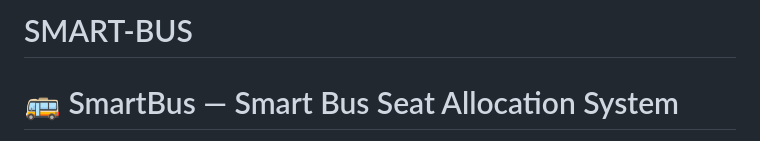
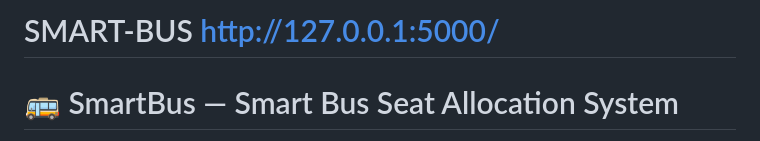
Before and after one commit to godugusaiprakash18-design/SMART-BUS, a Markdown page: README.md, the part around the change. Drawn GitHub-style.

Commit message:
Add local URL to project title in README
Updated project title to include the local URL.

```diff
--- a/README.md
+++ b/README.md
@@ -1,4 +1,4 @@
-# SMART-BUS
+# SMART-BUS http://127.0.0.1:5000/
 # 🚌 SmartBus — Smart Bus Seat Allocation System
 
 A web-based **Smart Bus Seat Allocation System** that uses a **Priority-Based Greedy Scoring algorithm** to recommend available seats for passengers.
```
